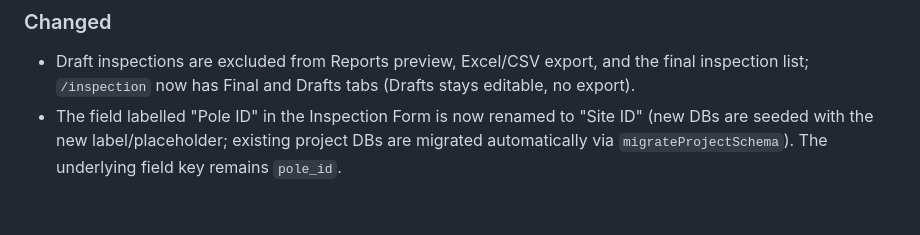
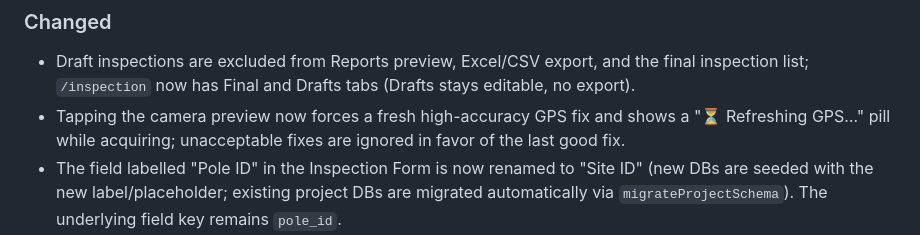
Before and after one commit to mkumawat1307/ACCC-Dynamic-Inspection-Platform-ADIP, a Markdown page: docs/07-Changelog.md, the part around the change. Rendered like a GitHub page; blank space fills up the shorter version.

Commit message:
docs: changelog entry for tap-to-refresh GPS

```diff
--- a/docs/07-Changelog.md
+++ b/docs/07-Changelog.md
@@ -36,6 +36,7 @@ Patch → Bug fixes
 ### Changed
 
 - Draft inspections are excluded from Reports preview, Excel/CSV export, and the final inspection list; `/inspection` now has Final and Drafts tabs (Drafts stays editable, no export).
+- Tapping the camera preview now forces a fresh high-accuracy GPS fix and shows a "⏳ Refreshing GPS…" pill while acquiring; unacceptable fixes are ignored in favor of the last good fix.
 - The field labelled "Pole ID" in the Inspection Form is now renamed to "Site ID" (new DBs are seeded with the new label/placeholder; existing project DBs are migrated automatically via `migrateProjectSchema`). The underlying field key remains `pole_id`.
 - Switch Count is now optional (no longer required) in the Inspection Form — applied to new DBs and existing project DBs (`IsRequired = 0`).
 - Live Watermark UI compacted: font rendered ~50% smaller (`baseSize/70`, floor 20, previously `baseSize/35` clamped at 40), tighter metrics, slimmer edge padding, 8px corner radius, and the black backdrop dropped to 50% opacity. The green (#76FF03) bold monospace text now carries a thin black outline shadow for legibility. Both the on-screen `WatermarkOverlay` and the merged/saved image (canvas in `watermarkHtml.ts`) share the identical metric math, so the preview and the final saved photo match pixel-for-pixel.
```
